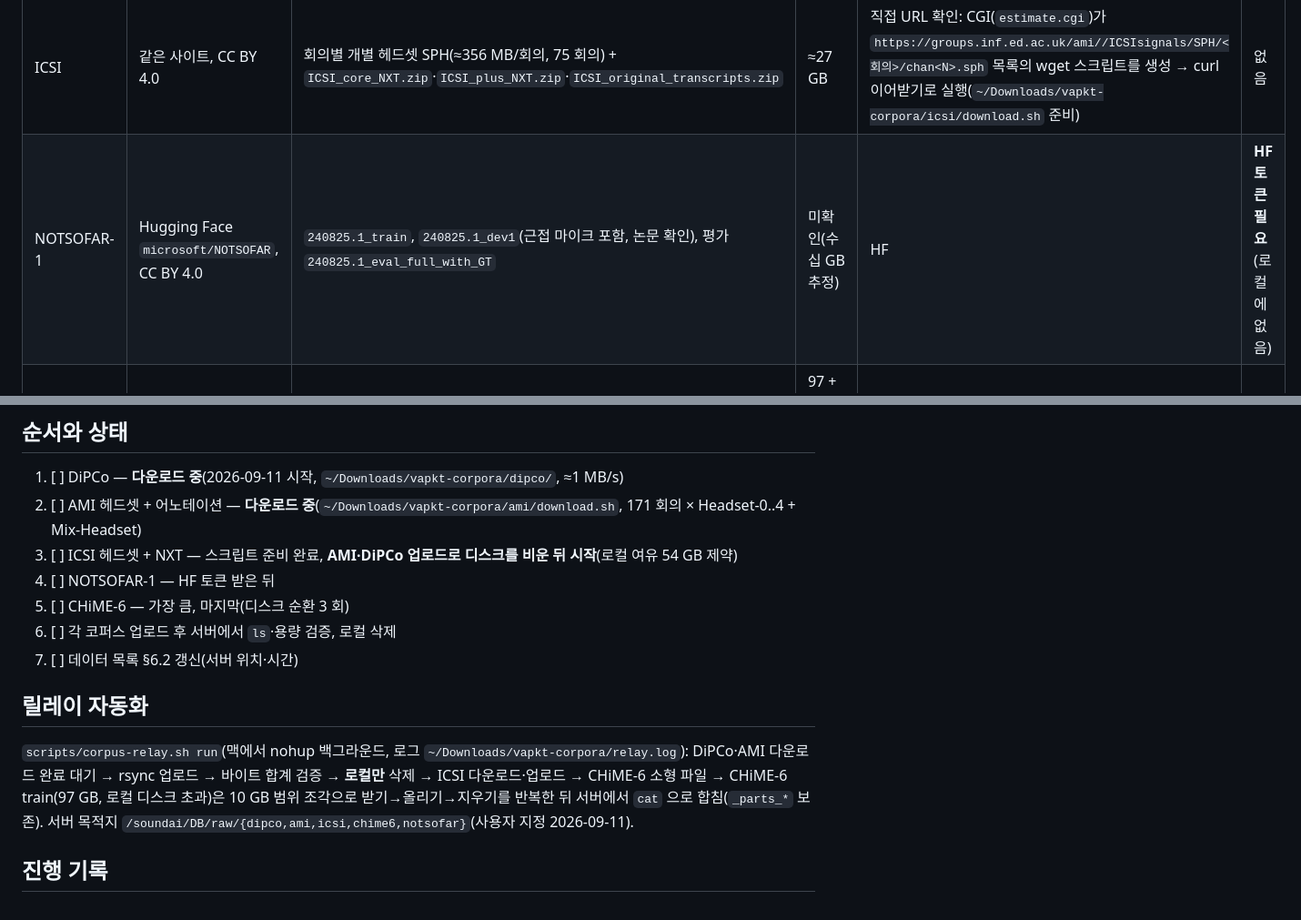
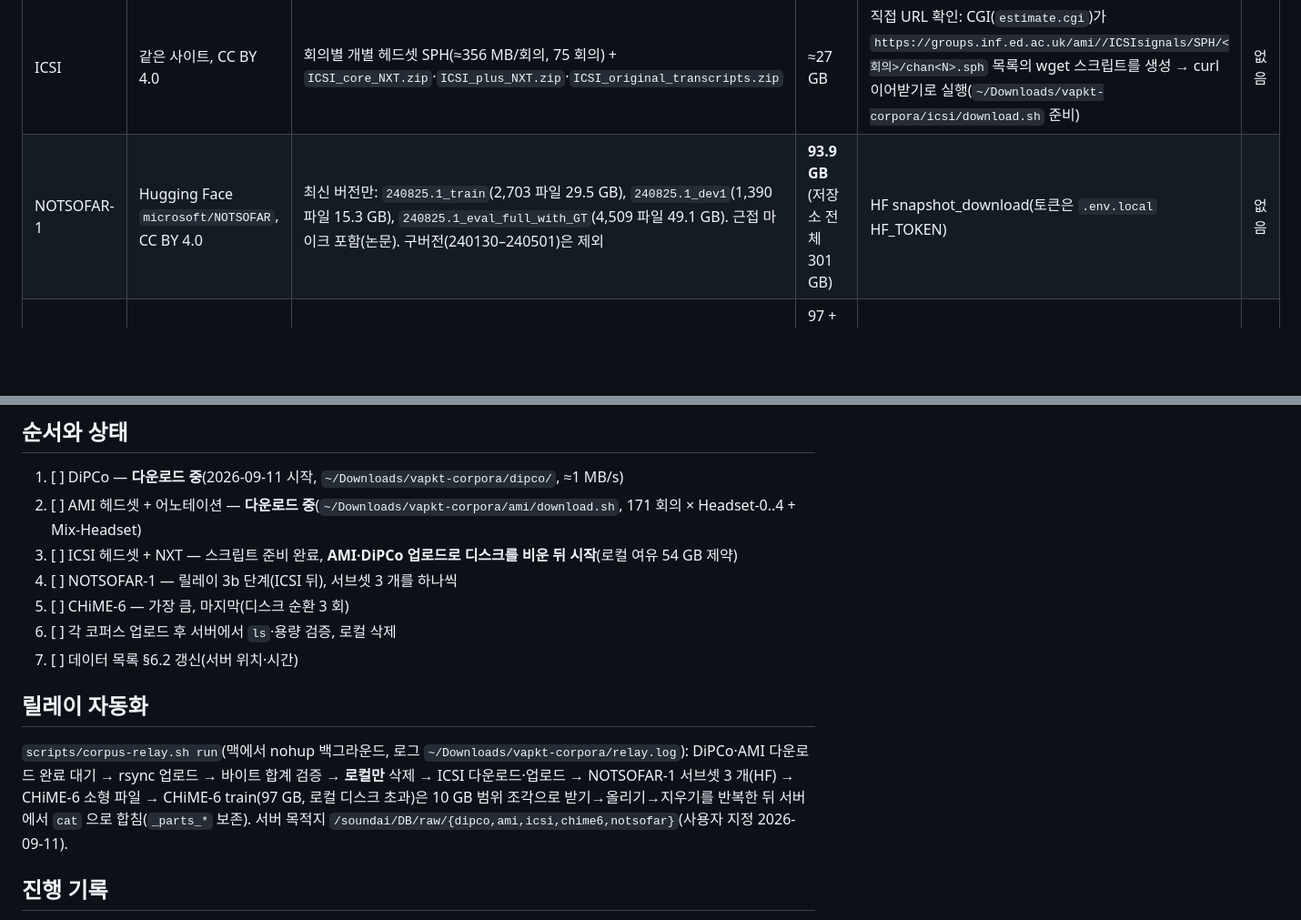
Before and after one commit to tskim9439/VAP, a Markdown page: wiki/tasks/task-secure-meeting-corpora.md, 2 parts joined by grey strips. Shown at 91% size. Rendered like a GitHub page; blank space fills up the shorter version.

Commit message:
corpus-relay: NOTSOFAR-1 단계 추가(최신 3 서브셋 93.9 GB, HF 토큰은 .env.local); 태스크 갱신
Co-Authored-By: Claude Fable 5.1 <noreply@anthropic.com>
Claude-Session: https://claude.ai/code/session_017m2JMjNZ4Ljd9aZV2hx5K9

```diff
--- a/wiki/tasks/task-secure-meeting-corpora.md
+++ b/wiki/tasks/task-secure-meeting-corpora.md
@@ -23,20 +23,20 @@ sources:
 | DiPCo | Zenodo 8122551, CDLA-Permissive 1.0 | `DipCo.tgz`(10 세션, 참가자 4 명 근접 마이크 + 어레이 5 대, 전사) | 12.4 GB | ≈0.5 MB/s → ≈7 h | 없음 |
 | AMI | groups.inf.ed.ac.uk 미러, CC BY 4.0 | 회의별 `Headset-0..3.wav` + `Mix-Headset.wav`, 수동 어노테이션 `ami_public_manual_1.6.2.zip`(NXT, 단어 시각) | ≈33 GB(헤드셋만) | ≈3 MB/s → ≈3 h | 없음 |
 | ICSI | 같은 사이트, CC BY 4.0 | 회의별 개별 헤드셋 SPH(≈356 MB/회의, 75 회의) + `ICSI_core_NXT.zip`·`ICSI_plus_NXT.zip`·`ICSI_original_transcripts.zip` | ≈27 GB | 직접 URL 확인: CGI(`estimate.cgi`)가 `https://groups.inf.ed.ac.uk/ami//ICSIsignals/SPH/<회의>/chan<N>.sph` 목록의 wget 스크립트를 생성 → curl 이어받기로 실행(`~/Downloads/vapkt-corpora/icsi/download.sh` 준비) | 없음 |
-| NOTSOFAR-1 | Hugging Face `microsoft/NOTSOFAR`, CC BY 4.0 | `240825.1_train`, `240825.1_dev1`(근접 마이크 포함, 논문 확인), 평가 `240825.1_eval_full_with_GT` | 미확인(수십 GB 추정) | HF | **HF 토큰 필요**(로컬에 없음) |
+| NOTSOFAR-1 | Hugging Face `microsoft/NOTSOFAR`, CC BY 4.0 | 최신 버전만: `240825.1_train`(2,703 파일 29.5 GB), `240825.1_dev1`(1,390 파일 15.3 GB), `240825.1_eval_full_with_GT`(4,509 파일 49.1 GB). 근접 마이크 포함(논문). 구버전(240130–240501)은 제외 | **93.9 GB** (저장소 전체 301 GB) | HF snapshot_download(토큰은 `.env.local` HF_TOKEN) | 없음 |
 | CHiME-6 | OpenSLR 150, CC BY-SA 4.0(2024 재배포, 상업 포함 무료) | `CHiME6_train/dev/eval.tar.gz` + `transcriptions` | 97 + 11 + 12 GB = 120 GB | OpenSLR ≈0.4–0.7 MB/s → ≈2 일 | 없음 |
 
 ## 순서와 상태
 1. [ ] DiPCo — **다운로드 중**(2026-09-11 시작, `~/Downloads/vapkt-corpora/dipco/`, ≈1 MB/s)
 2. [ ] AMI 헤드셋 + 어노테이션 — **다운로드 중**(`~/Downloads/vapkt-corpora/ami/download.sh`, 171 회의 × Headset-0..4 + Mix-Headset)
 3. [ ] ICSI 헤드셋 + NXT — 스크립트 준비 완료, **AMI·DiPCo 업로드로 디스크를 비운 뒤 시작**(로컬 여유 54 GB 제약)
-4. [ ] NOTSOFAR-1 — HF 토큰 받은 뒤
+4. [ ] NOTSOFAR-1 — 릴레이 3b 단계(ICSI 뒤), 서브셋 3 개를 하나씩
 5. [ ] CHiME-6 — 가장 큼, 마지막(디스크 순환 3 회)
 6. [ ] 각 코퍼스 업로드 후 서버에서 `ls`·용량 검증, 로컬 삭제
 7. [ ] 데이터 목록 §6.2 갱신(서버 위치·시간)
 
 ## 릴레이 자동화
-`scripts/corpus-relay.sh run`(맥에서 nohup 백그라운드, 로그 `~/Downloads/vapkt-corpora/relay.log`): DiPCo·AMI 다운로드 완료 대기 → rsync 업로드 → 바이트 합계 검증 → **로컬만** 삭제 → ICSI 다운로드·업로드 → CHiME-6 소형 파일 → CHiME-6 train(97 GB, 로컬 디스크 초과)은 10 GB 범위 조각으로 받기→올리기→지우기를 반복한 뒤 서버에서 `cat` 으로 합침(`_parts_*` 보존). 서버 목적지 `/soundai/DB/raw/{dipco,ami,icsi,chime6,notsofar}`(사용자 지정 2026-09-11).
+`scripts/corpus-relay.sh run`(맥에서 nohup 백그라운드, 로그 `~/Downloads/vapkt-corpora/relay.log`): DiPCo·AMI 다운로드 완료 대기 → rsync 업로드 → 바이트 합계 검증 → **로컬만** 삭제 → ICSI 다운로드·업로드 → NOTSOFAR-1 서브셋 3 개(HF) → CHiME-6 소형 파일 → CHiME-6 train(97 GB, 로컬 디스크 초과)은 10 GB 범위 조각으로 받기→올리기→지우기를 반복한 뒤 서버에서 `cat` 으로 합침(`_parts_*` 보존). 서버 목적지 `/soundai/DB/raw/{dipco,ami,icsi,chime6,notsofar}`(사용자 지정 2026-09-11).
 
 ## 진행 기록
 - 2026-09-11: 릴레이 오케스트레이터 시작(DiPCo·AMI 다운로드 중). NOTSOFAR-1 은 HF 토큰 대기.
```
